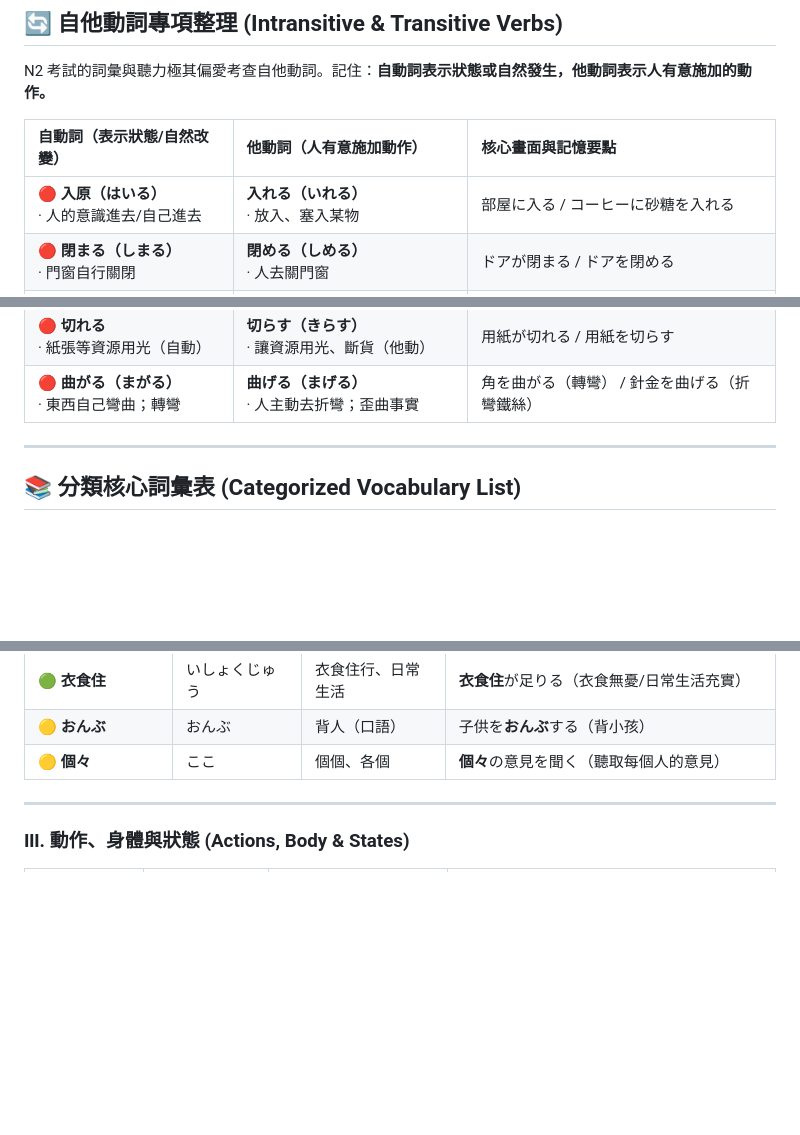
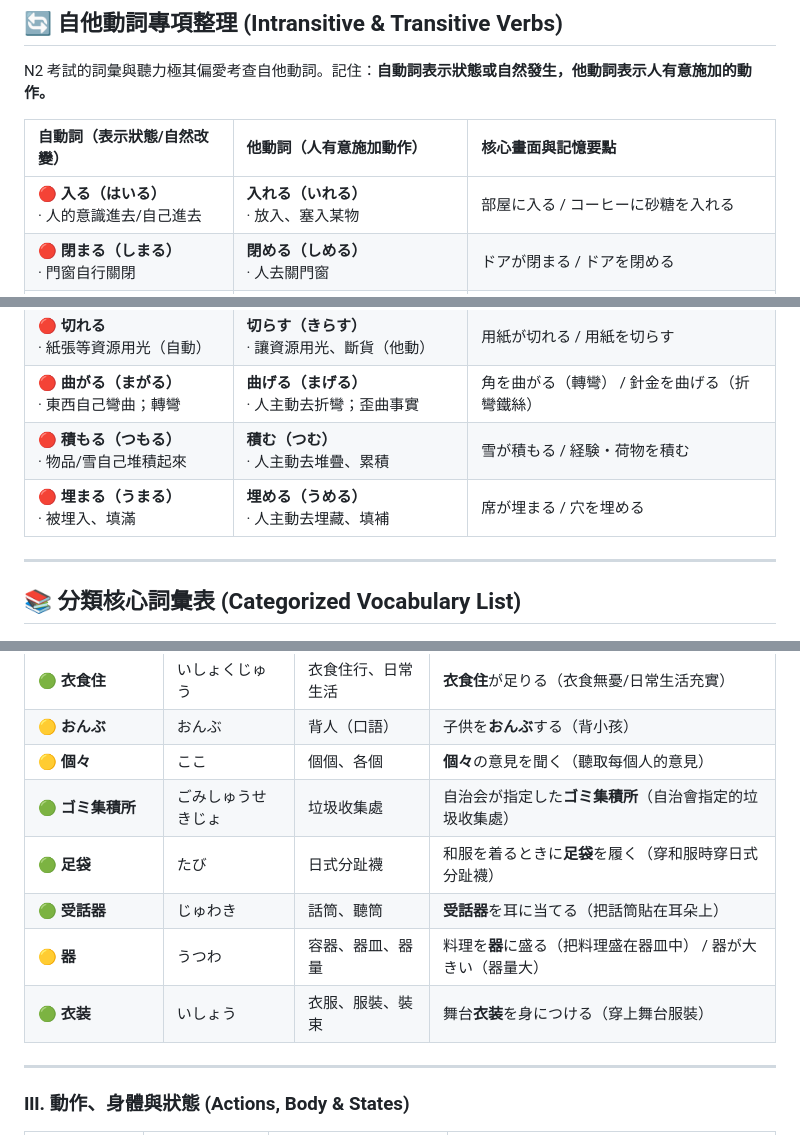
Before and after one commit to sang959699/StudyJapanese, a Markdown page: 3_N2_Vocabulary_Bank_and_Verbs.md, 3 parts joined by grey strips. Rendered like a GitHub page; blank space fills up the shorter version.

```diff
--- a/3_N2_Vocabulary_Bank_and_Verbs.md
+++ b/3_N2_Vocabulary_Bank_and_Verbs.md
@@ -25,7 +25,7 @@ N2 考試的詞彙與聽力極其偏愛考查自他動詞。記住：**自動詞
 
 | 自動詞（表示狀態/自然改變） | 他動詞（人有意施加動作） | 核心畫面與記憶要點 |
 | :--- | :--- | :--- |
-| 🔴 **入原（はいる）**<br>· 人的意識進去/自己進去 | **入れる（いれる）**<br>· 放入、塞入某物 | 部屋に入る / コーヒーに砂糖を入れる |
+| 🔴 **入る（はいる）**<br>· 人的意識進去/自己進去 | **入れる（いれる）**<br>· 放入、塞入某物 | 部屋に入る / コーヒーに砂糖を入れる |
 | 🔴 **閉まる（しまる）**<br>· 門窗自行關閉 | **閉める（しめる）**<br>· 人去關門窗 | ドアが閉まる / ドアを閉める |
 | 🔴 **閉じる（とじる）**<br>· *自他同形/特殊* | **閉じる（とじる）**<br>· *特殊關閉動作* | 目/本/傘/会議 を閉じる（通常指對折、合上的結構） |
 | 🔴 **漏れる（もれる）**<br>· 漏水；秘密洩露出來 | **漏らす（もらす）**<br>· 漏掉水分；主動洩露秘密 | 秘密が漏れる / 秘密を漏らす（把秘密抖落出去） |
@@ -40,6 +40,8 @@ N2 考試的詞彙與聽力極其偏愛考查自他動詞。記住：**自動詞
 | 🔴 **ずれる**<br>· 位置或對齊「滑開、歪掉」➔ 偏離<br>※ 物理上通常是**負面**的 | **ずらす**<br>· 人主動去「移開、挪動、錯開」➔ 調整<br>※ 時間上通常是**中性/策略性**的 | 印刷がずれる（印歪了 ❌）<br>予定をずらす（錯開行程 ⭕） |
 | 🔴 **切れる**<br>· 紙張等資源用光（自動） | **切らす（きらす）**<br>· 讓資源用光、斷貨（他動） | 用紙が切れる / 用紙を切らす |
 | 🔴 **曲がる（まがる）**<br>· 東西自己彎曲；轉彎 | **曲げる（まげる）**<br>· 人主動去折彎；歪曲事實 | 角を曲がる（轉彎） / 針金を曲げる（折彎鐵絲） |
+| 🔴 **積もる（つもる）**<br>· 物品/雪自己堆積起來 | **積む（つむ）**<br>· 人主動去堆疊、累積 | 雪が積もる / 経験・荷物を積む |
+| 🔴 **埋まる（うまる）**<br>· 被埋入、填滿 | **埋める（うめる）**<br>· 人主動去埋藏、填補 | 席が埋まる / 穴を埋める |
 
 ---
 
@@ -147,6 +149,11 @@ N2 考試的詞彙與聽力極其偏愛考查自他動詞。記住：**自動詞
 | 🟢 **衣食住** | いしょくじゅう | 衣食住行、日常生活 | **衣食住**が足りる（衣食無憂/日常生活充實） |
 | 🟡 **おんぶ** | おんぶ | 背人（口語） | 子供を**おんぶ**する（背小孩） |
 | 🟡 **個々** | ここ | 個個、各個 | **個々**の意見を聞く（聽取每個人的意見） |
+| 🟢 **ゴミ集積所** | ごみしゅうせきじょ | 垃圾收集處 | 自治会が指定した**ゴミ集積所**（自治會指定的垃圾收集處） |
+| 🟢 **足袋** | たび | 日式分趾襪 | 和服を着るときに**足袋**を履く（穿和服時穿日式分趾襪） |
+| 🟢 **受話器** | じゅわき | 話筒、聽筒 | **受話器**を耳に当てる（把話筒貼在耳朵上） |
+| 🟡 **器** | うつわ | 容器、器皿、器量 | 料理を**器**に盛る（把料理盛在器皿中） / 器が大きい（器量大） |
+| 🟢 **衣装** | いしょう | 衣服、服裝、裝束 | 舞台**衣装**を身につける（穿上舞台服裝） |
 
 ---
 
```
Also changed, not shown: other parts of 3_N2_Vocabulary_Bank_and_Verbs.md (+2 -0 lines), 1_N2_Study_Strategy_and_Grammar.md (+23 -0 lines).
